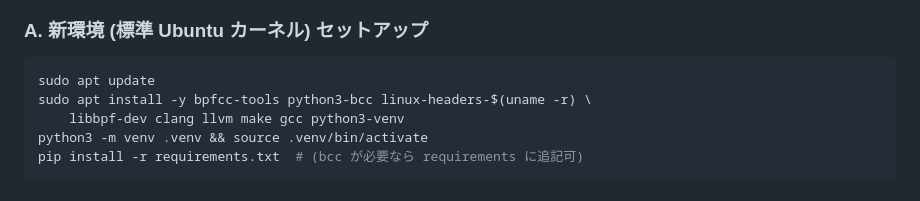
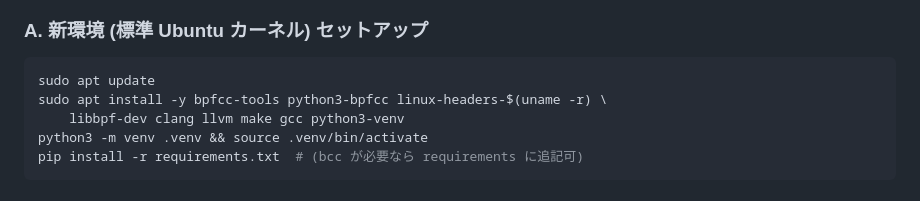
Before and after one commit to mouri-lab/process-aquarium, a Markdown page: MIGRATION_AND_EBPF_PLAN.md, the part around the change. GitHub-like rendering.

````diff
--- a/MIGRATION_AND_EBPF_PLAN.md
+++ b/MIGRATION_AND_EBPF_PLAN.md
@@ -33,7 +33,7 @@
 ### A. 新環境 (標準 Ubuntu カーネル) セットアップ
 ```bash
 sudo apt update
-sudo apt install -y bpfcc-tools python3-bcc linux-headers-$(uname -r) \
+sudo apt install -y bpfcc-tools python3-bpfcc linux-headers-$(uname -r) \
     libbpf-dev clang llvm make gcc python3-venv
 python3 -m venv .venv && source .venv/bin/activate
 pip install -r requirements.txt  # (bcc が必要なら requirements に追記可)
````
